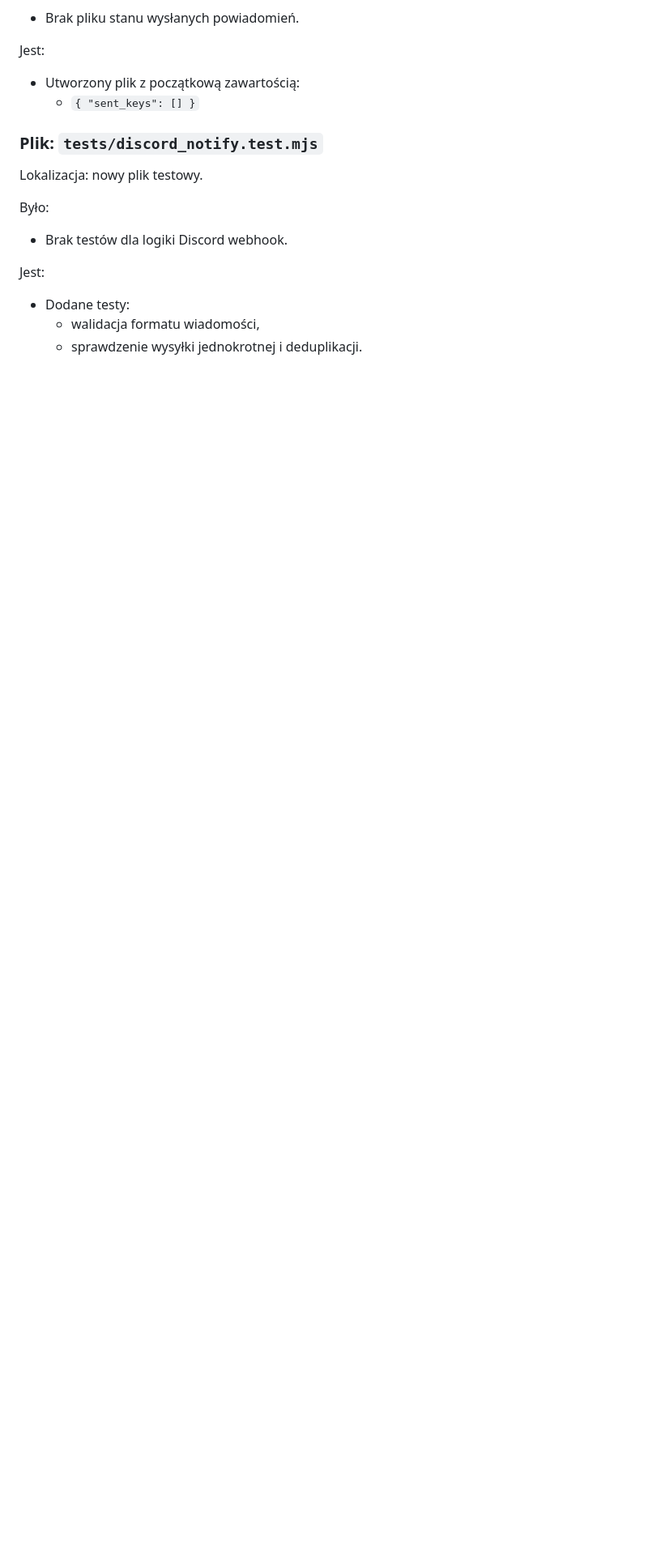
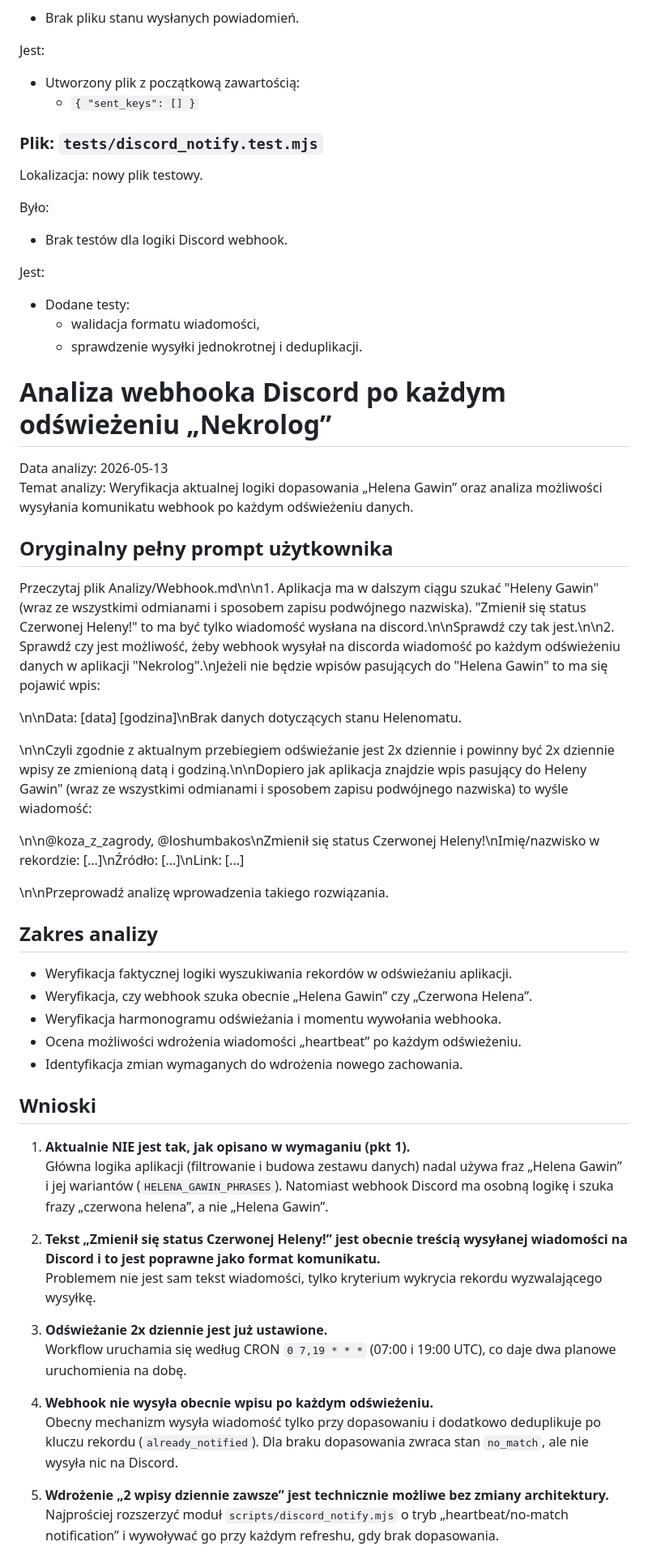
Before and after one commit to CuteLittleGoat/Nekrolog, a Markdown page: Analizy/Webhook.md, the part around one of its changes. Shown at 81% size. Drawn GitHub-style; blank space fills up the shorter version.

```diff
--- a/Analizy/Webhook.md
+++ b/Analizy/Webhook.md
@@ -124,3 +124,46 @@ Jest:
 - Dodane testy:
   - walidacja formatu wiadomości,
   - sprawdzenie wysyłki jednokrotnej i deduplikacji.
+
+# Analiza webhooka Discord po każdym odświeżeniu „Nekrolog”
+
+Data analizy: 2026-05-13
+Temat analizy: Weryfikacja aktualnej logiki dopasowania „Helena Gawin” oraz analiza możliwości wysyłania komunikatu webhook po każdym odświeżeniu danych.
+
+## Oryginalny pełny prompt użytkownika
+
+Przeczytaj plik Analizy/Webhook.md\n\n1. Aplikacja ma w dalszym ciągu szukać "Heleny Gawin" (wraz ze wszystkimi odmianami i sposobem zapisu podwójnego nazwiska). "Zmienił się status Czerwonej Heleny!" to ma być tylko wiadomość wysłana na discord.\n\nSprawdź czy tak jest.\n\n2. Sprawdź czy jest możliwość, żeby webhook wysyłał na discorda wiadomość po każdym odświeżeniu danych w aplikacji "Nekrolog".\nJeżeli nie będzie wpisów pasujących do "Helena Gawin" to ma się pojawić wpis:
+
+\n\nData: [data] [godzina]\nBrak danych dotyczących stanu Helenomatu.
+
+\n\nCzyli zgodnie z aktualnym przebiegiem odświeżanie jest 2x dziennie i powinny być 2x dziennie wpisy ze zmienioną datą i godziną.\n\nDopiero jak aplikacja znajdzie wpis pasujący do Heleny Gawin" (wraz ze wszystkimi odmianami i sposobem zapisu podwójnego nazwiska) to wyśle wiadomość:
+
+\n\n@koza_z_zagrody, @loshumbakos\nZmienił się status Czerwonej Heleny!\nImię/nazwisko w rekordzie: [...]\nŹródło: [...]\nLink: [...]
+
+\n\nPrzeprowadź analizę wprowadzenia takiego rozwiązania.
+
+## Zakres analizy
+
+- Weryfikacja faktycznej logiki wyszukiwania rekordów w odświeżaniu aplikacji.
+- Weryfikacja, czy webhook szuka obecnie „Helena Gawin” czy „Czerwona Helena”.
+- Weryfikacja harmonogramu odświeżania i momentu wywołania webhooka.
+- Ocena możliwości wdrożenia wiadomości „heartbeat” po każdym odświeżeniu.
+- Identyfikacja zmian wymaganych do wdrożenia nowego zachowania.
+
+## Wnioski
+
+1. **Aktualnie NIE jest tak, jak opisano w wymaganiu (pkt 1).**
+   Główna logika aplikacji (filtrowanie i budowa zestawu danych) nadal używa fraz „Helena Gawin” i jej wariantów (`HELENA_GAWIN_PHRASES`). Natomiast webhook Discord ma osobną logikę i szuka frazy „czerwona helena”, a nie „Helena Gawin”.
+
+2. **Tekst „Zmienił się status Czerwonej Heleny!” jest obecnie treścią wysyłanej wiadomości na Discord i to jest poprawne jako format komunikatu.**
+   Problemem nie jest sam tekst wiadomości, tylko kryterium wykrycia rekordu wyzwalającego wysyłkę.
+
+3. **Odświeżanie 2x dziennie jest już ustawione.**
+   Workflow uruchamia się według CRON `0 7,19 * * *` (07:00 i 19:00 UTC), co daje dwa planowe uruchomienia na dobę.
+
+4. **Webhook nie wysyła obecnie wpisu po każdym odświeżeniu.**
+   Obecny mechanizm wysyła wiadomość tylko przy dopasowaniu i dodatkowo deduplikuje po kluczu rekordu (`already_notified`). Dla braku dopasowania zwraca stan `no_match`, ale nie wysyła nic na Discord.
+
+5. **Wdrożenie „2 wpisy dziennie zawsze” jest technicznie możliwe bez zmiany architektury.**
+   Najprościej rozszerzyć moduł `scripts/discord_notify.mjs` o tryb „heartbeat/no-match notification” i wywoływać go przy każdym refreshu, gdy brak dopasowania.
+
```
Also changed, not shown: other parts of Analizy/Webhook.md (+35 -0 lines).
